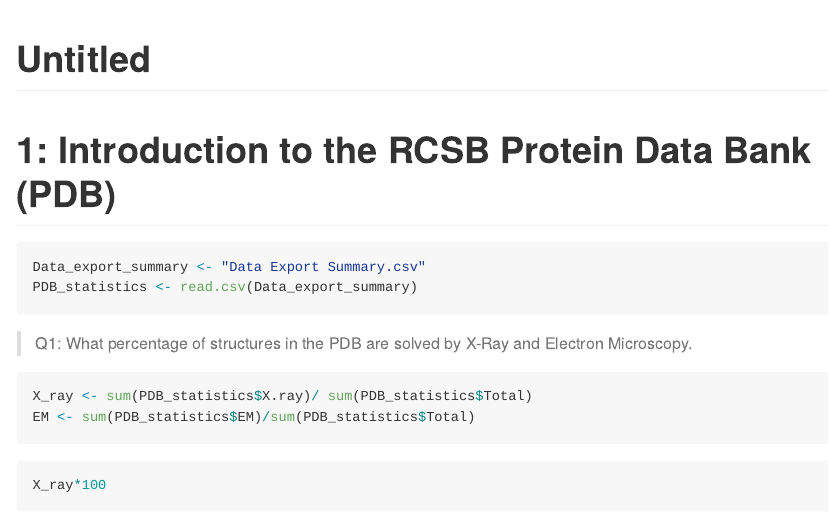
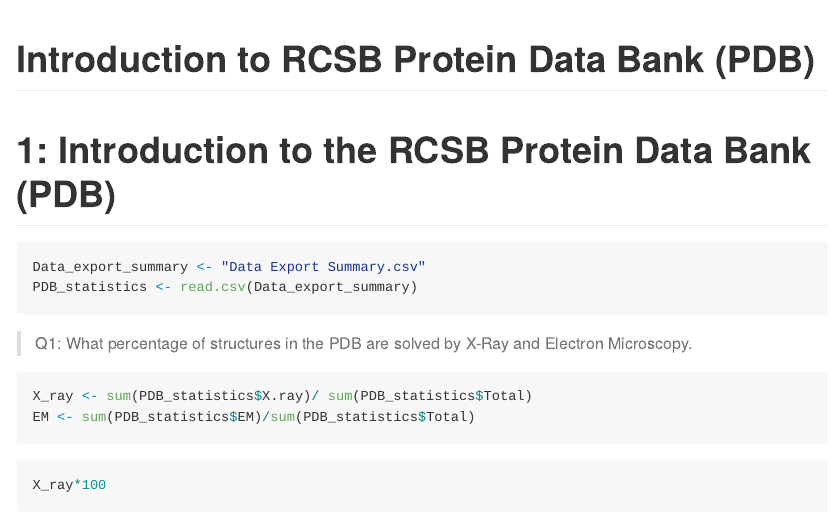
Before and after one commit to kluc1/bggn213, an R Markdown document (Class10/Class11.Rmd): the page in a window 1100 px wide, from its top. Rendered offline with R 4.5, knitr and Pandoc, with nearby package versions; some code elsewhere in the file could not run offline.

Commit message:
Update Class11.Rmd

```diff
--- a/Class10/Class11.Rmd
+++ b/Class10/Class11.Rmd
@@ -1,6 +1,7 @@
 ---
-title: "Untitled"
-output: github_document
+title: "Introduction to RCSB Protein Data Bank (PDB)"
+output:
+    github_document
 ---
 
 # 1: Introduction to the RCSB Protein Data Bank (PDB)
```
